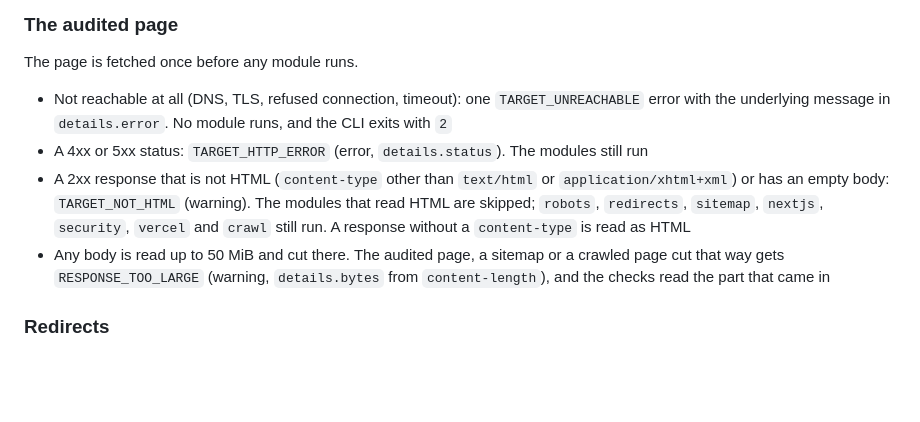
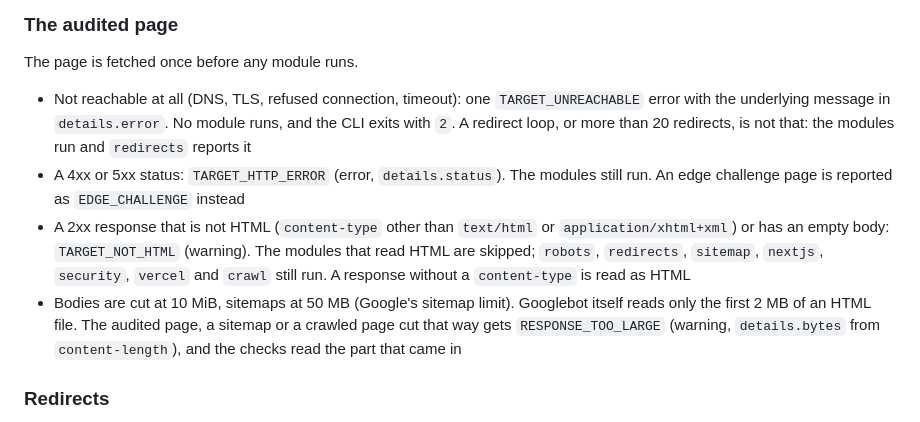
Before and after one commit to JosephDoUrden/vercel-seo-audit, a Markdown page: README.md, the part around the change. Rendered like a GitHub page; blank space fills up the shorter version.

Commit message:
docs: describe the body caps and the redirect-loop case

```diff
--- a/README.md
+++ b/README.md
@@ -218,15 +218,19 @@ A limited run says so: the text, Markdown and HTML reports print a `Modules:` li
 The page is fetched once before any module runs.
 
 * Not reachable at all (DNS, TLS, refused connection, timeout): one `TARGET_UNREACHABLE` error
-  with the underlying message in `details.error`. No module runs, and the CLI exits with `2`
-* A 4xx or 5xx status: `TARGET_HTTP_ERROR` (error, `details.status`). The modules still run
+  with the underlying message in `details.error`. No module runs, and the CLI exits with `2`.
+  A redirect loop, or more than 20 redirects, is not that: the modules run and `redirects`
+  reports it
+* A 4xx or 5xx status: `TARGET_HTTP_ERROR` (error, `details.status`). The modules still run.
+  An edge challenge page is reported as `EDGE_CHALLENGE` instead
 * A 2xx response that is not HTML (`content-type` other than `text/html` or
   `application/xhtml+xml`) or has an empty body: `TARGET_NOT_HTML` (warning). The modules that
   read HTML are skipped; `robots`, `redirects`, `sitemap`, `nextjs`, `security`, `vercel` and
   `crawl` still run. A response without a `content-type` is read as HTML
-* Any body is read up to 50 MiB and cut there. The audited page, a sitemap or a crawled page
-  cut that way gets `RESPONSE_TOO_LARGE` (warning, `details.bytes` from `content-length`),
-  and the checks read the part that came in
+* Bodies are cut at 10 MiB, sitemaps at 50 MB (Google's sitemap limit). Googlebot itself reads
+  only the first 2 MB of an HTML file. The audited page, a sitemap or a crawled page cut that
+  way gets `RESPONSE_TOO_LARGE` (warning, `details.bytes` from `content-length`), and the
+  checks read the part that came in
 
 ### Redirects
 
```
